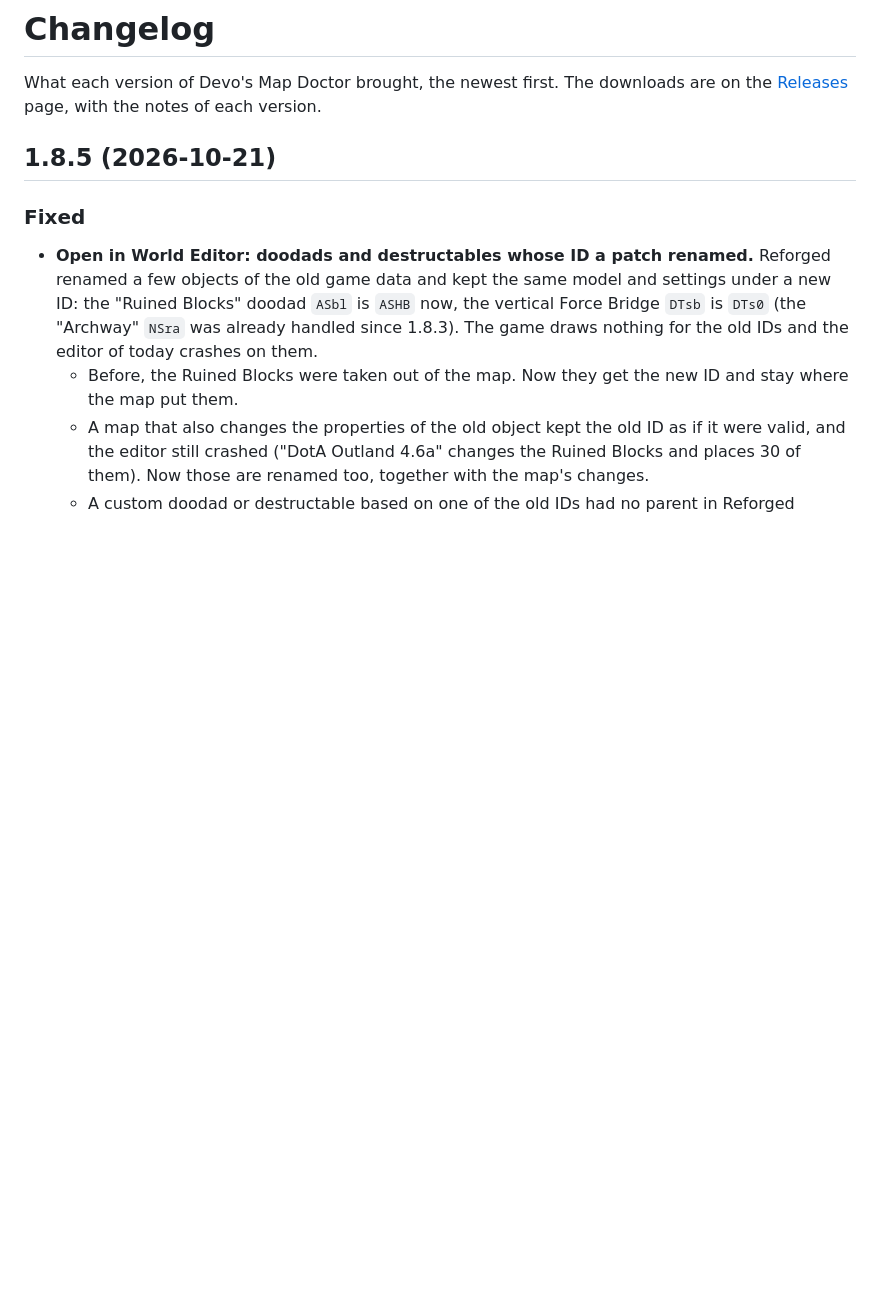
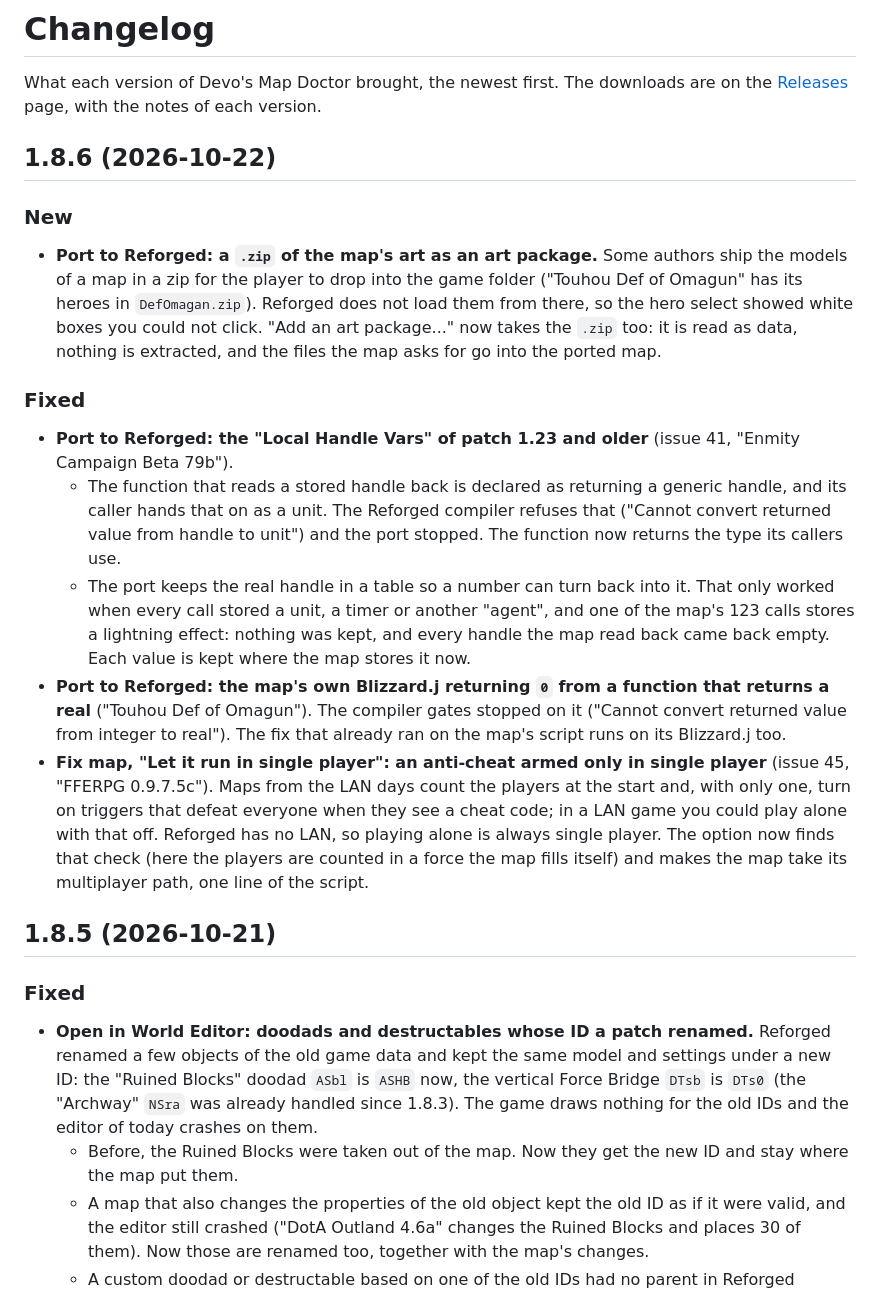
Before and after one commit to devoltzz/devos-map-doctor, a Markdown page: CHANGELOG.md, the part around the change. GitHub-like rendering; blank space fills up the shorter version.

Commit message:
CHANGELOG: 1.8.6

```diff
--- a/CHANGELOG.md
+++ b/CHANGELOG.md
@@ -2,6 +2,33 @@
 
 What each version of Devo's Map Doctor brought, the newest first. The downloads are on the
 [Releases](https://github.com/devoltzz/devos-map-doctor/releases) page, with the notes of each version.
+
+## 1.8.6 (2026-10-22)
+
+### New
+
+- **Port to Reforged: a `.zip` of the map's art as an art package.** Some authors ship the models of a map in a zip for
+  the player to drop into the game folder ("Touhou Def of Omagun" has its heroes in `DefOmagan.zip`). Reforged does not
+  load them from there, so the hero select showed white boxes you could not click. "Add an art package..." now takes the
+  `.zip` too: it is read as data, nothing is extracted, and the files the map asks for go into the ported map.
+
+### Fixed
+
+- **Port to Reforged: the "Local Handle Vars" of patch 1.23 and older** (issue 41, "Enmity Campaign Beta 79b").
+  - The function that reads a stored handle back is declared as returning a generic handle, and its caller hands that
+    on as a unit. The Reforged compiler refuses that ("Cannot convert returned value from handle to unit") and the port
+    stopped. The function now returns the type its callers use.
+  - The port keeps the real handle in a table so a number can turn back into it. That only worked when every call
+    stored a unit, a timer or another "agent", and one of the map's 123 calls stores a lightning effect: nothing was
+    kept, and every handle the map read back came back empty. Each value is kept where the map stores it now.
+- **Port to Reforged: the map's own Blizzard.j returning `0` from a function that returns a real** ("Touhou Def of
+  Omagun"). The compiler gates stopped on it ("Cannot convert returned value from integer to real"). The fix that
+  already ran on the map's script runs on its Blizzard.j too.
+- **Fix map, "Let it run in single player": an anti-cheat armed only in single player** (issue 45, "FFERPG 0.9.7.5c").
+  Maps from the LAN days count the players at the start and, with only one, turn on triggers that defeat everyone when
+  they see a cheat code; in a LAN game you could play alone with that off. Reforged has no LAN, so playing alone is
+  always single player. The option now finds that check (here the players are counted in a force the map fills itself)
+  and makes the map take its multiplayer path, one line of the script.
 
 ## 1.8.5 (2026-10-21)
 
```
